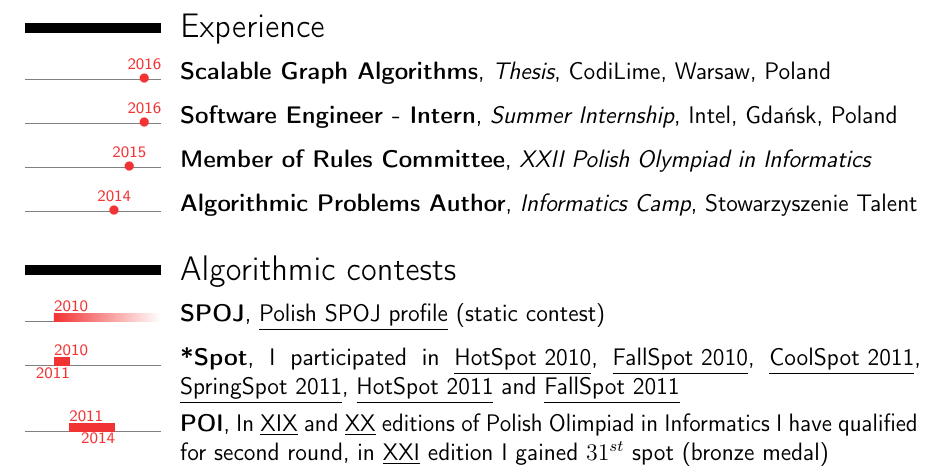
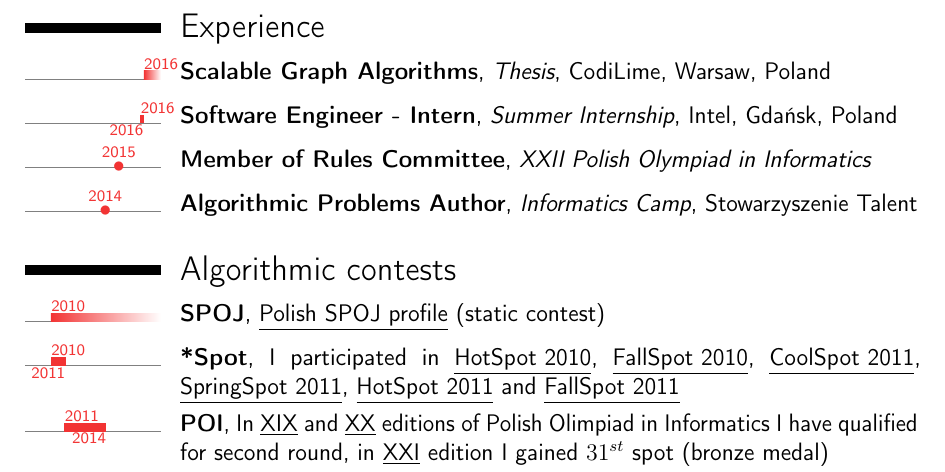
Before and after one commit to starsep/cv, a LaTeX CV (cv.tex): part of page 2 of 2, cut so that both start at the same text. Compiled offline with pdfLaTeX.

Commit message:
Work experience changed to tlcventry.

```diff
--- a/cv.tex
+++ b/cv.tex
@@ -3,7 +3,7 @@
 \usepackage{verbatim}
 \usepackage{polski}
 \usepackage[utf8]{inputenc}
-\usepackage[firstyear=2008,lastyear=2017]{moderntimeline}
+\usepackage[firstyear=2008,lastyear=2018]{moderntimeline}
 \usepackage{graphicx}
 \usepackage{epstopdf} %%package to overcome problem with eps in pdf files
 \usepackage{float}
@@ -124,8 +124,8 @@
 
 %\begin{comment}
 \section{Experience}
-\tldatecventry{2016}{Scalable Graph Algorithms}{Thesis}{CodiLime}{Warsaw, Poland}{}
-\tldatecventry{2016}{Software Engineer - Intern}{Summer Internship}{Intel}{Gdańsk, Poland}{}%{\includegraphics[width=8mm]{images/oi.eps}
+\tlcventry{2016/10}{0}{Scalable Graph Algorithms}{Thesis}{CodiLime}{Warsaw, Poland}{}
+\tlcventry{2016/7}{2016/9}{Software Engineer - Intern}{Summer Internship}{Intel}{Gdańsk, Poland}{}%{\includegraphics[width=8mm]{images/oi.eps}
 \tldatecventry{2015}{Member of Rules Committee}{XXII Polish Olympiad in Informatics}{}{}{}%{\includegraphics[width=8mm]{images/oi.eps}}
 \tldatecventry{2014}{Algorithmic Problems Author}{Informatics Camp}{Stowarzyszenie Talent}{}{}%{{\includegraphics[width=8mm]{images/talent.eps}}}
 %\end{comment}
```
Also changed, not shown: cv-compressed.pdf, cv.pdf.
